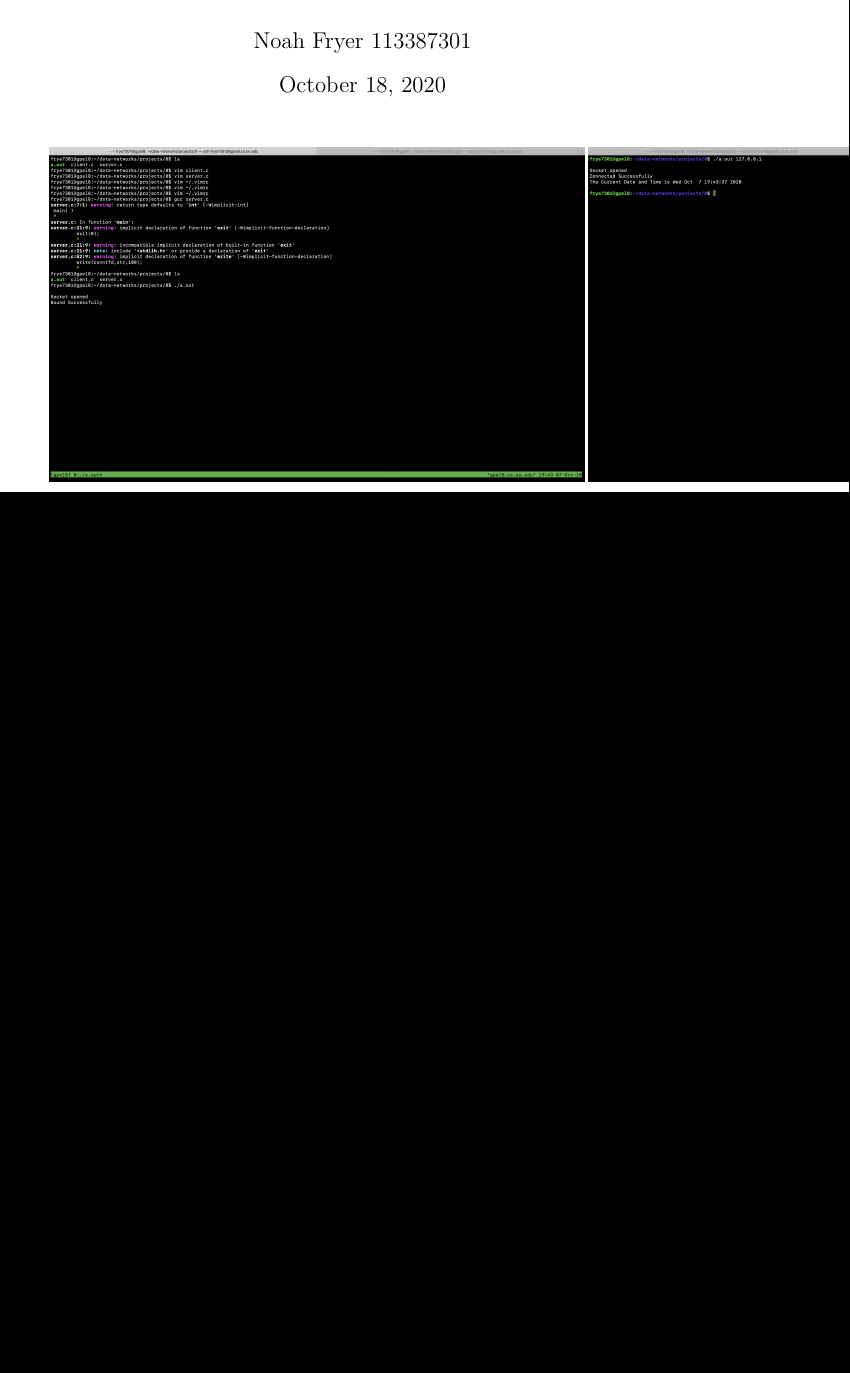
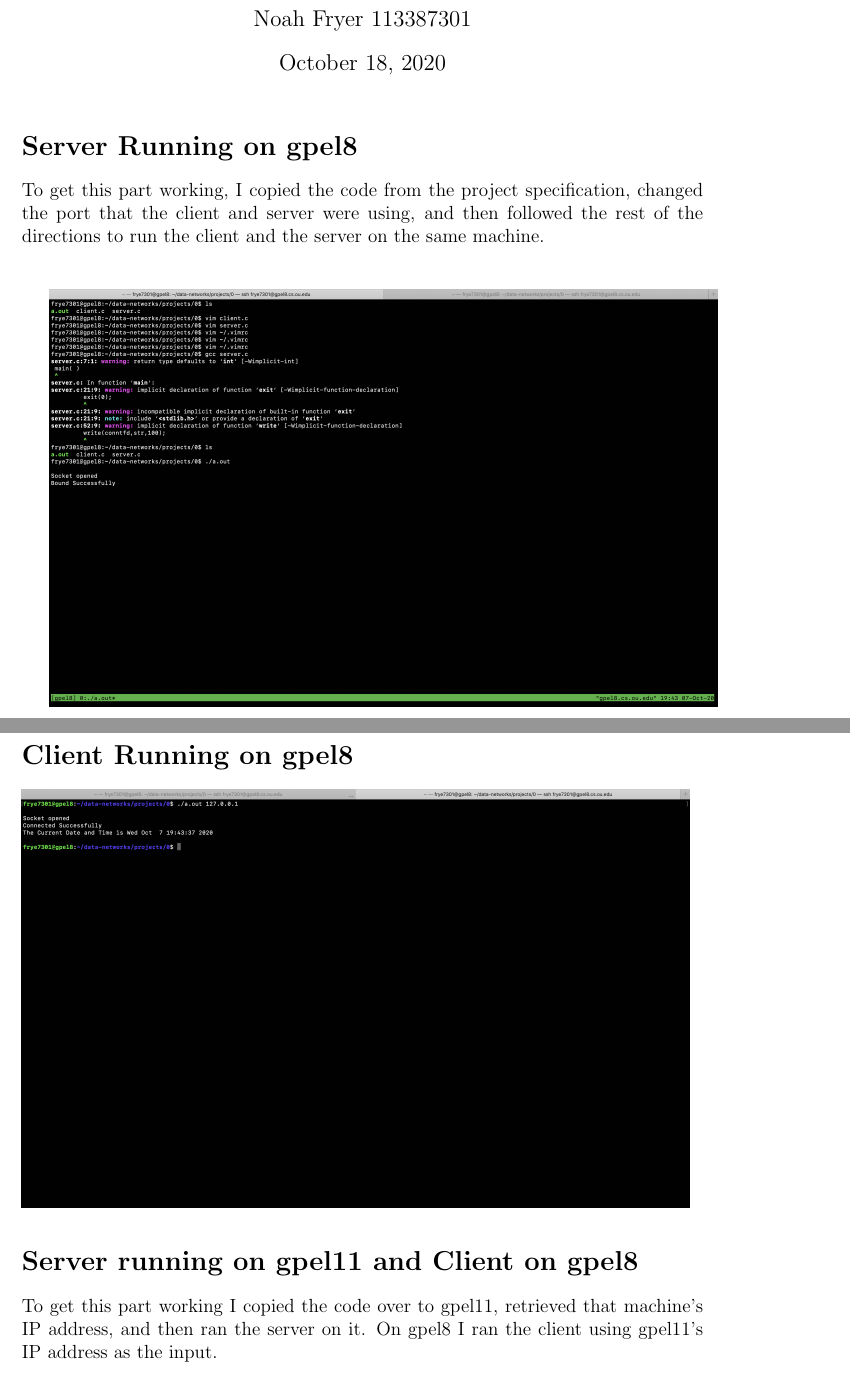
Before and after one commit to nafryer97/data-networks, a LaTeX document (projects/0/submission/submission.tex): part of page 1 of 2 before the commit and two parts of pages 1 and 2 of 3 after it, the two joined at a grey line, cut so that both start at the same text, the shorter picture padded with empty space. Compiled offline with pdfLaTeX.

Commit message:
added submission tex file.

```diff
--- a/projects/0/submission/submission.tex
+++ b/projects/0/submission/submission.tex
@@ -16,9 +16,23 @@
 
     \maketitle
 
-    \includegraphics[scale=0.2]{server-client-local.png}
-    \includegraphics[scale=0.2]{client-server-local.png}
-    \includegraphics[scale=0.2]{client-server-across.png}
+    \section*{Server Running on gpel8}
+
+    To get this part working, I copied the code from the project specification, changed the port that the client and server were using, and then followed the rest of the directions to run the client and the server on the same machine.
+
+    \vspace{1 cm}
+
+    \includegraphics[scale=0.25]{server-client-local.png}
+
+    \section*{Client Running on gpel8}
+
+    \includegraphics[scale=0.25]{client-server-local.png}
+
+    \section*{Server running on gpel11 and Client on gpel8}
+
+    To get this part working I copied the code over to gpel11, retrieved that machine's IP address, and then ran the server on it. On gpel8 I ran the client using gpel11's IP address as the input.
+
+    \includegraphics[scale=0.25]{client-server-across.png}
 
 
 \end{document}
```
